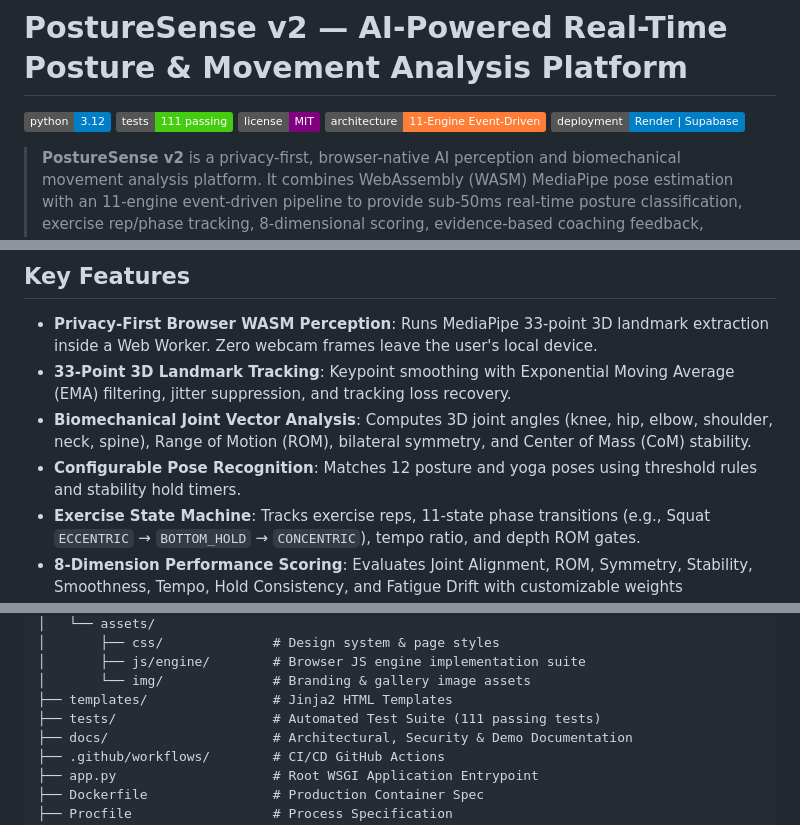
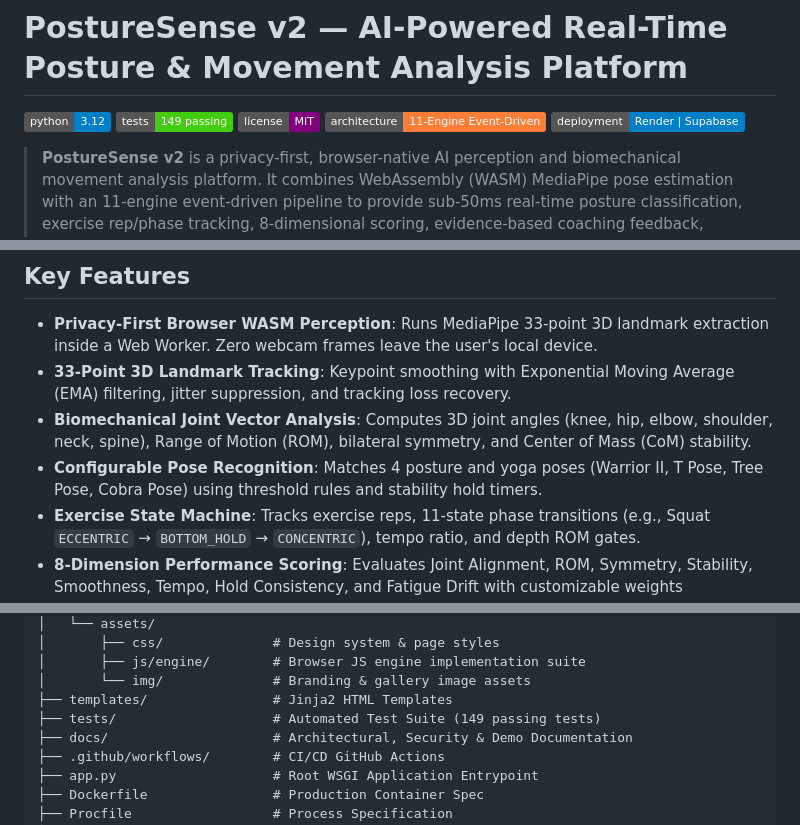
Before and after one commit to gtathelegend/Posture-Sense, a Markdown page: README.md, 3 parts joined by grey strips. Drawn GitHub-style; badges without logos.

Commit message:
docs: finalize portfolio README

```diff
--- a/README.md
+++ b/README.md
@@ -1,7 +1,7 @@
 # PostureSense v2 — AI-Powered Real-Time Posture & Movement Analysis Platform
 
 [![Python Version](https://img.shields.io/badge/python-3.12-blue.svg)](https.python.org)
-[![Tests Passing](https://img.shields.io/badge/tests-111%20passing-brightgreen.svg)](docs/TESTING.md)
+[![Tests Passing](https://img.shields.io/badge/tests-149%20passing-brightgreen.svg)](docs/TESTING.md)
 [![License](https://img.shields.io/badge/license-MIT-purple.svg)](LICENSE)
 [![Architecture](https://img.shields.io/badge/architecture-11--Engine%20Event--Driven-orange.svg)](docs/ARCHITECTURE_OVERVIEW.md)
 [![Deployment](https://img.shields.io/badge/deployment-Render%20%7C%20Supabase-informational.svg)](docs/DEPLOYMENT.md)
@@ -44,7 +44,7 @@ Unlike conventional server-side computer vision systems that require streaming h
 - **Privacy-First Browser WASM Perception**: Runs MediaPipe 33-point 3D landmark extraction inside a Web Worker. Zero webcam frames leave the user's local device.
 - **33-Point 3D Landmark Tracking**: Keypoint smoothing with Exponential Moving Average (EMA) filtering, jitter suppression, and tracking loss recovery.
 - **Biomechanical Joint Vector Analysis**: Computes 3D joint angles (knee, hip, elbow, shoulder, neck, spine), Range of Motion (ROM), bilateral symmetry, and Center of Mass (CoM) stability.
-- **Configurable Pose Recognition**: Matches 12 posture and yoga poses using threshold rules and stability hold timers.
+- **Configurable Pose Recognition**: Matches 4 posture and yoga poses (Warrior II, T Pose, Tree Pose, Cobra Pose) using threshold rules and stability hold timers.
 - **Exercise State Machine**: Tracks exercise reps, 11-state phase transitions (e.g., Squat `ECCENTRIC` → `BOTTOM_HOLD` → `CONCENTRIC`), tempo ratio, and depth ROM gates.
 - **8-Dimension Performance Scoring**: Evaluates Joint Alignment, ROM, Symmetry, Stability, Smoothness, Tempo, Hold Consistency, and Fatigue Drift with customizable weights (`scoring_weights.yaml`).
 - **Dynamic Evidence-Based Coaching**: Generates immediate, deduplicated feedback with cooldown timers and severity prioritization.
@@ -123,7 +123,7 @@ Posture-Sense/
 │       ├── js/engine/        # Browser JS engine implementation suite
 │       └── img/              # Branding & gallery image assets
 ├── templates/                # Jinja2 HTML Templates
-├── tests/                    # Automated Test Suite (111 passing tests)
+├── tests/                    # Automated Test Suite (149 passing tests)
 ├── docs/                     # Architectural, Security & Demo Documentation
 ├── .github/workflows/        # CI/CD GitHub Actions
 ├── app.py                    # Root WSGI Application Entrypoint
```
Also changed, not shown: other parts of README.md (+1 -1 lines).
